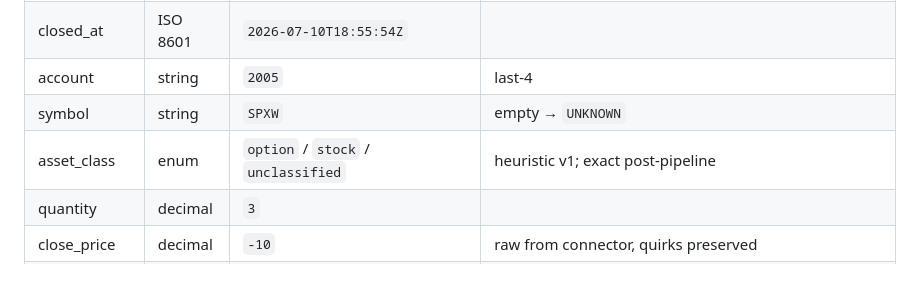
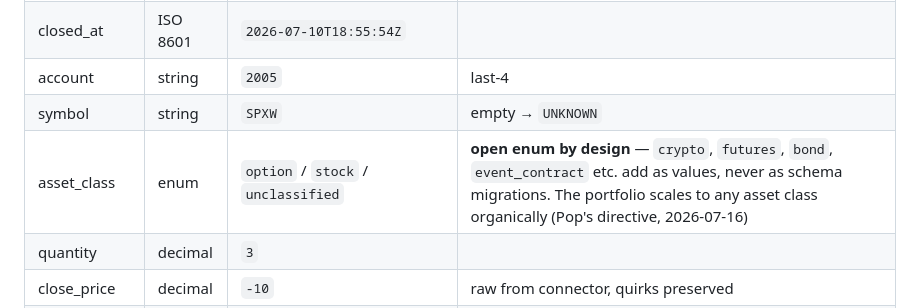
Before and after one commit to Girigall/portfolio-pop, a Markdown page: docs/02_technical/DATA_SPEC_Robinhood_Archive.md, the part around the change. Drawn GitHub-style; blank space fills up the shorter version.

Commit message:
Lock scalability directive: asset_class is an open enum — portfolio grows to any asset class without migrations

```diff
--- a/docs/02_technical/DATA_SPEC_Robinhood_Archive.md
+++ b/docs/02_technical/DATA_SPEC_Robinhood_Archive.md
@@ -61,7 +61,7 @@ Full account numbers are passed to tools unmasked; UI always masks to last 4.
 | closed_at | ISO 8601 | `2026-07-10T18:55:54Z` | |
 | account | string | `2005` | last-4 |
 | symbol | string | `SPXW` | empty → `UNKNOWN` |
-| asset_class | enum | `option` / `stock` / `unclassified` | heuristic v1; exact post-pipeline |
+| asset_class | enum | `option` / `stock` / `unclassified` | **open enum by design** — `crypto`, `futures`, `bond`, `event_contract` etc. add as values, never as schema migrations. The portfolio scales to any asset class organically (Pop's directive, 2026-07-16) |
 | quantity | decimal | `3` | |
 | close_price | decimal | `-10` | raw from connector, quirks preserved |
 | realized_gain | decimal | `405.00` | |
```
